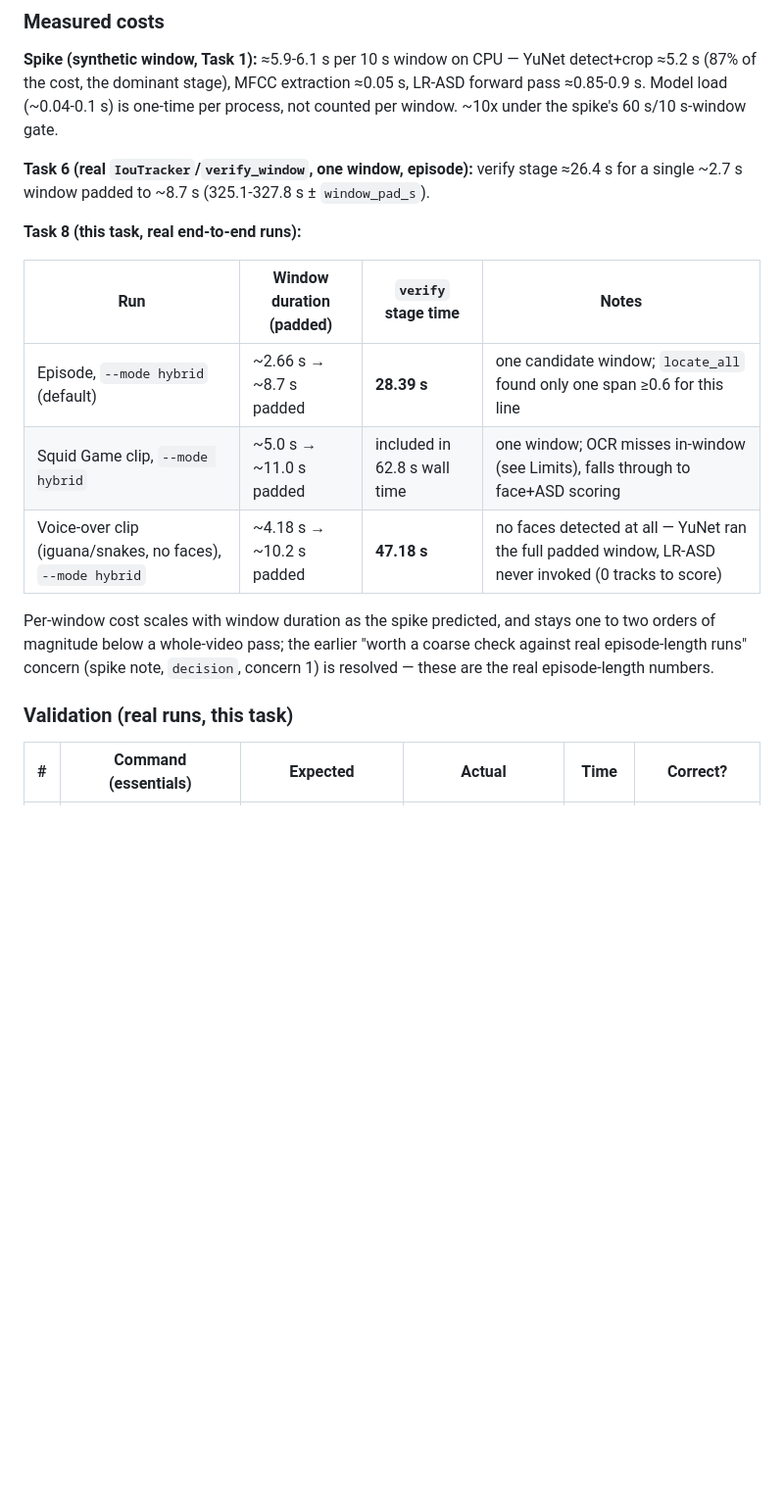
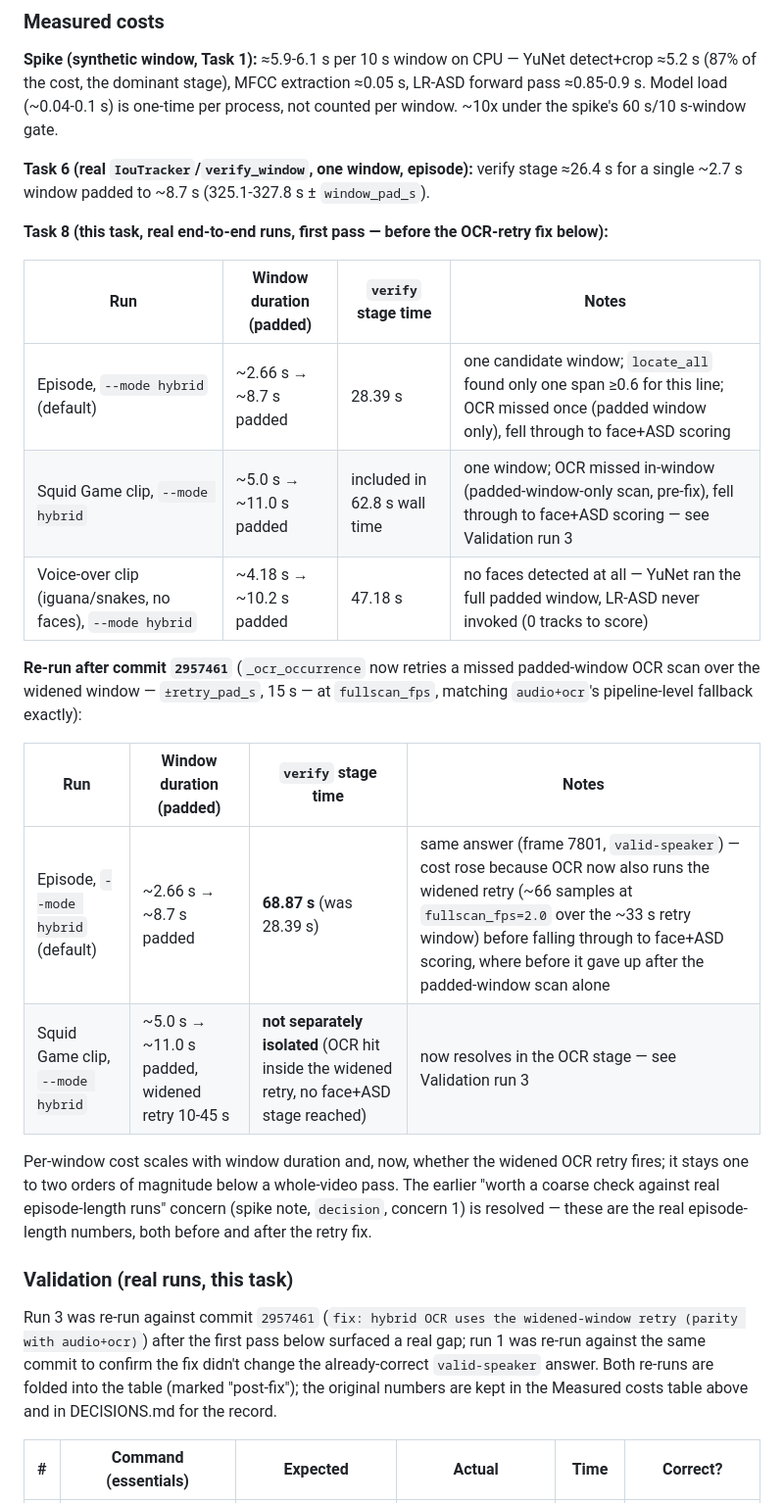
Before and after one commit to PremShankar11/Quest1, a Markdown page: docs/APPROACH.md, the part around one of its changes. Shown at 98% size. Rendered like a GitHub page; blank space fills up the shorter version.

Commit message:
docs: hybrid validation after the OCR-retry fix

```diff
--- a/docs/APPROACH.md
+++ b/docs/APPROACH.md
@@ -557,20 +557,35 @@ Model load (~0.04-0.1 s) is one-time per process, not counted per window. ~10x u
 **Task 6 (real `IouTracker`/`verify_window`, one window, episode):** verify stage ≈26.4 s for a
 single ~2.7 s window padded to ~8.7 s (325.1-327.8 s ± `window_pad_s`).
 
-**Task 8 (this task, real end-to-end runs):**
+**Task 8 (this task, real end-to-end runs, first pass — before the OCR-retry fix below):**
 
 | Run | Window duration (padded) | `verify` stage time | Notes |
 |---|---|---|---|
-| Episode, `--mode hybrid` (default) | ~2.66 s → ~8.7 s padded | **28.39 s** | one candidate window; `locate_all` found only one span ≥0.6 for this line |
-| Squid Game clip, `--mode hybrid` | ~5.0 s → ~11.0 s padded | included in 62.8 s wall time | one window; OCR misses in-window (see Limits), falls through to face+ASD scoring |
-| Voice-over clip (iguana/snakes, no faces), `--mode hybrid` | ~4.18 s → ~10.2 s padded | **47.18 s** | no faces detected at all — YuNet ran the full padded window, LR-ASD never invoked (0 tracks to score) |
+| Episode, `--mode hybrid` (default) | ~2.66 s → ~8.7 s padded | 28.39 s | one candidate window; `locate_all` found only one span ≥0.6 for this line; OCR missed once (padded window only), fell through to face+ASD scoring |
+| Squid Game clip, `--mode hybrid` | ~5.0 s → ~11.0 s padded | included in 62.8 s wall time | one window; OCR missed in-window (padded-window-only scan, pre-fix), fell through to face+ASD scoring — see Validation run 3 |
+| Voice-over clip (iguana/snakes, no faces), `--mode hybrid` | ~4.18 s → ~10.2 s padded | 47.18 s | no faces detected at all — YuNet ran the full padded window, LR-ASD never invoked (0 tracks to score) |
 
-Per-window cost scales with window duration as the spike predicted, and stays one to two orders
-of magnitude below a whole-video pass; the earlier "worth a coarse check against real
-episode-length runs" concern (spike note, `decision`, concern 1) is resolved — these are the real
-episode-length numbers.
+**Re-run after commit `2957461`** (`_ocr_occurrence` now retries a missed padded-window OCR scan
+over the widened window — `±retry_pad_s`, 15 s — at `fullscan_fps`, matching `audio+ocr`'s
+pipeline-level fallback exactly):
+
+| Run | Window duration (padded) | `verify` stage time | Notes |
+|---|---|---|---|
+| Episode, `--mode hybrid` (default) | ~2.66 s → ~8.7 s padded | **68.87 s** (was 28.39 s) | same answer (frame 7801, `valid-speaker`) — cost rose because OCR now also runs the widened retry (~66 samples at `fullscan_fps=2.0` over the ~33 s retry window) before falling through to face+ASD scoring, where before it gave up after the padded-window scan alone |
+| Squid Game clip, `--mode hybrid` | ~5.0 s → ~11.0 s padded, widened retry 10-45 s | **not separately isolated** (OCR hit inside the widened retry, no face+ASD stage reached) | now resolves in the OCR stage — see Validation run 3 |
+
+Per-window cost scales with window duration and, now, whether the widened OCR retry fires; it
+stays one to two orders of magnitude below a whole-video pass. The earlier "worth a coarse check
+against real episode-length runs" concern (spike note, `decision`, concern 1) is resolved —
+these are the real episode-length numbers, both before and after the retry fix.
 
 ### Validation (real runs, this task)
 
+Run 3 was re-run against commit `2957461` (`fix: hybrid OCR uses the widened-window retry (parity
+with audio+ocr)`) after the first pass below surfaced a real gap; run 1 was re-run against the same
+commit to confirm the fix didn't change the already-correct `valid-speaker` answer. Both re-runs are
+folded into the table (marked "post-fix"); the original numbers are kept in the Measured costs
+table above and in DECISIONS.md for the record.
+
 | # | Command (essentials) | Expected | Actual | Time | Correct? |
 |---|---|---|---|---|---|
```
Also changed, not shown: other parts of docs/APPROACH.md (+15 -13 lines), docs/DECISIONS.md (+22 -9 lines).
